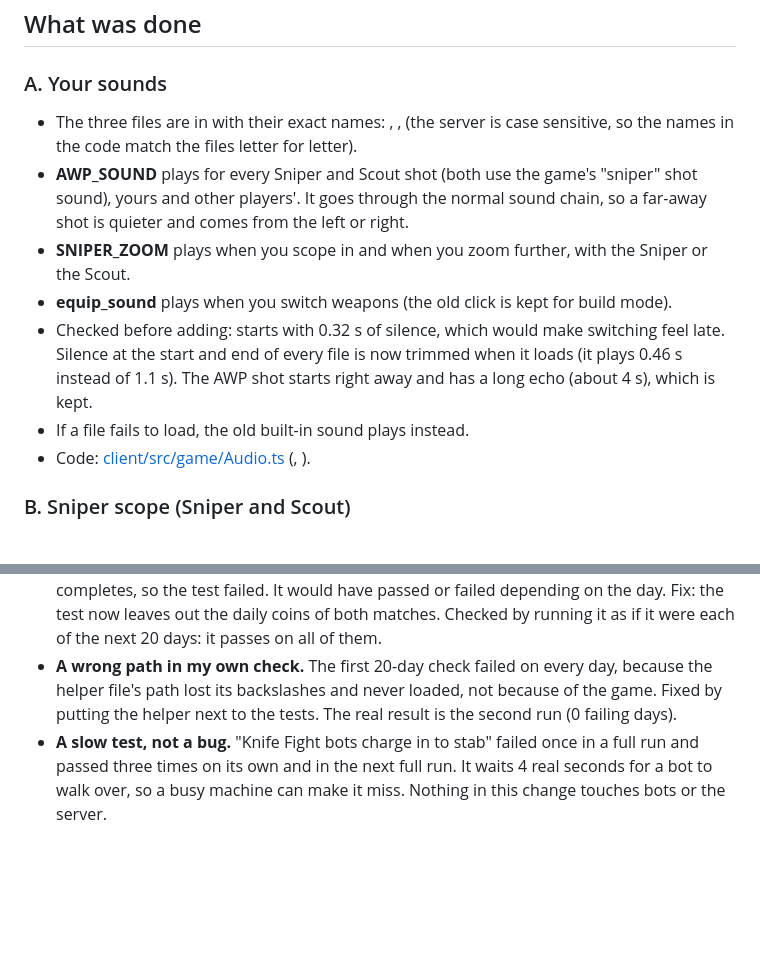
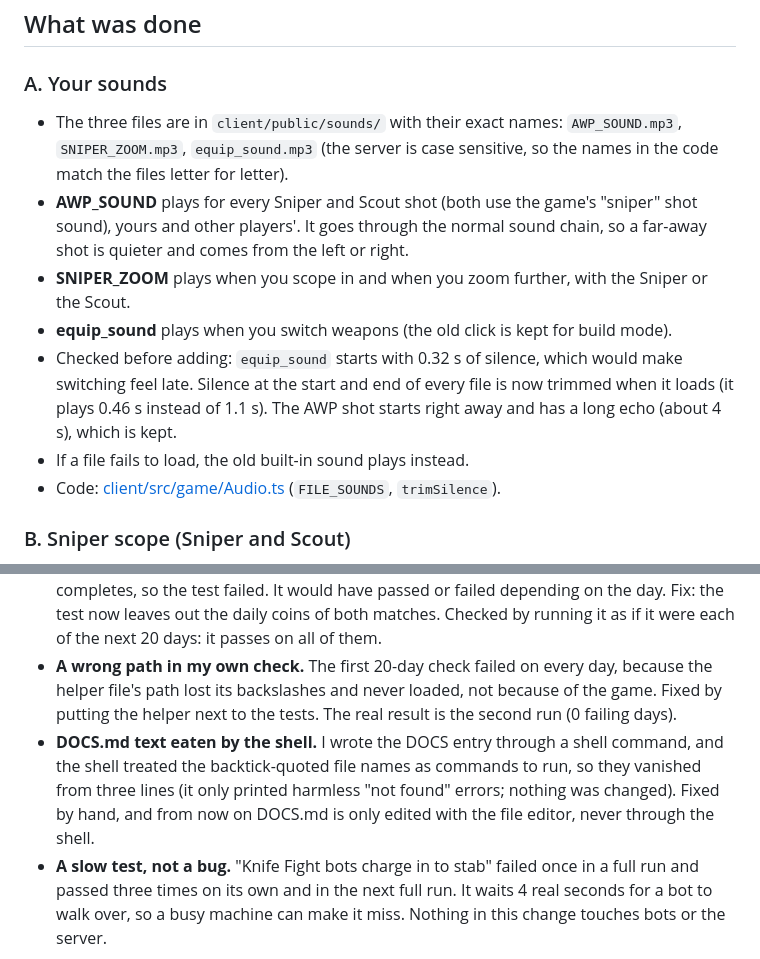
Before and after one commit to mazocracks-pixel/ChikenRunHvh-, a Markdown page: DOCS.md, 2 parts joined by grey strips. GitHub-like rendering; blank space fills up the shorter version.

Commit message:
DOCS.md: restore text the shell removed
Co-Authored-By: Claude Opus 5.5 <noreply@anthropic.com>

```diff
--- a/DOCS.md
+++ b/DOCS.md
@@ -20,13 +20,13 @@ in the browser, then commit. Nothing is pushed if a test fails.
 ## What was done
 
 ### A. Your sounds
-- The three files are in  with their exact names: , ,  (the server is case sensitive, so the names in the code match the files letter for letter).
+- The three files are in `client/public/sounds/` with their exact names: `AWP_SOUND.mp3`, `SNIPER_ZOOM.mp3`, `equip_sound.mp3` (the server is case sensitive, so the names in the code match the files letter for letter).
 - **AWP_SOUND** plays for every Sniper and Scout shot (both use the game's "sniper" shot sound), yours and other players'. It goes through the normal sound chain, so a far-away shot is quieter and comes from the left or right.
 - **SNIPER_ZOOM** plays when you scope in and when you zoom further, with the Sniper or the Scout.
 - **equip_sound** plays when you switch weapons (the old click is kept for build mode).
-- Checked before adding:  starts with 0.32 s of silence, which would make switching feel late. Silence at the start and end of every file is now trimmed when it loads (it plays 0.46 s instead of 1.1 s). The AWP shot starts right away and has a long echo (about 4 s), which is kept.
+- Checked before adding: `equip_sound` starts with 0.32 s of silence, which would make switching feel late. Silence at the start and end of every file is now trimmed when it loads (it plays 0.46 s instead of 1.1 s). The AWP shot starts right away and has a long echo (about 4 s), which is kept.
 - If a file fails to load, the old built-in sound plays instead.
-- Code: [client/src/game/Audio.ts](client/src/game/Audio.ts) (, ).
+- Code: [client/src/game/Audio.ts](client/src/game/Audio.ts) (`FILE_SOUNDS`, `trimSilence`).
 
 ### B. Sniper scope (Sniper and Scout)
 - The scope button (right mouse) is now a click, like Counter-Strike: **click once** to scope (it stays when you let go), **click again** to zoom in further, **a third time** to put it away. Switching weapons, reloading, getting in a car or dying puts it away too.
@@ -41,4 +41,5 @@ _Steps C to F follow below as they are finished._
 
 - **A test that depended on the date (from yesterday).** When daily challenges were added, I adjusted a ranks test to leave out daily-challenge coins, but only from the second match it records. Today one of the daily goals is "win a match", which the test's first match completes, so the test failed. It would have passed or failed depending on the day. Fix: the test now leaves out the daily coins of both matches. Checked by running it as if it were each of the next 20 days: it passes on all of them.
 - **A wrong path in my own check.** The first 20-day check failed on every day, because the helper file's path lost its backslashes and never loaded, not because of the game. Fixed by putting the helper next to the tests. The real result is the second run (0 failing days).
+- **DOCS.md text eaten by the shell.** I wrote the DOCS entry through a shell command, and the shell treated the backtick-quoted file names as commands to run, so they vanished from three lines (it only printed harmless "not found" errors; nothing was changed). Fixed by hand, and from now on DOCS.md is only edited with the file editor, never through the shell.
 - **A slow test, not a bug.** "Knife Fight bots charge in to stab" failed once in a full run and passed three times on its own and in the next full run. It waits 4 real seconds for a bot to walk over, so a busy machine can make it miss. Nothing in this change touches bots or the server.
```
